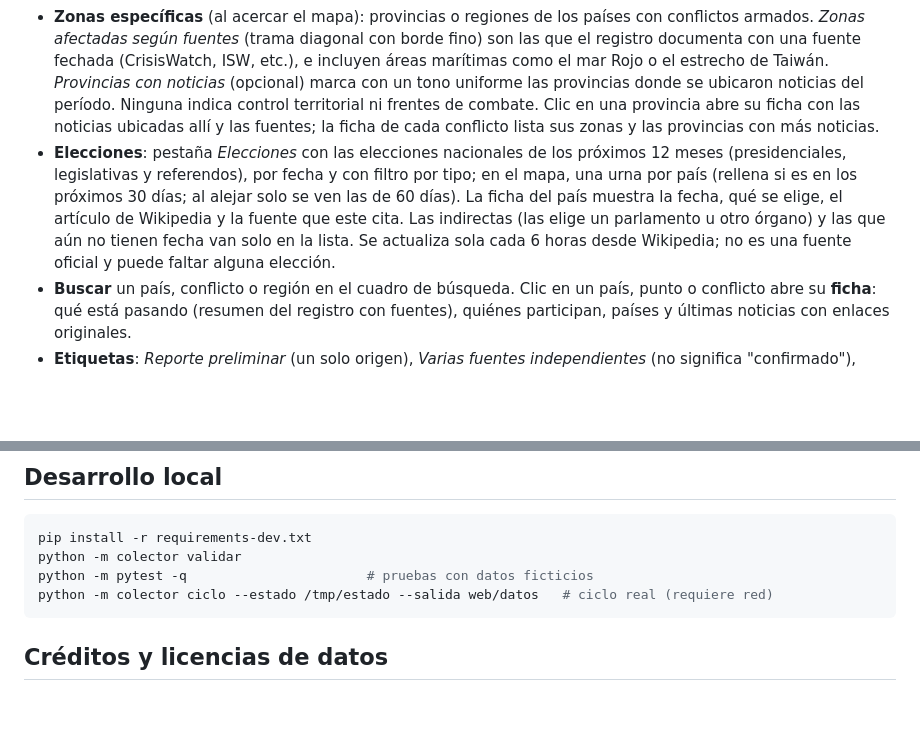
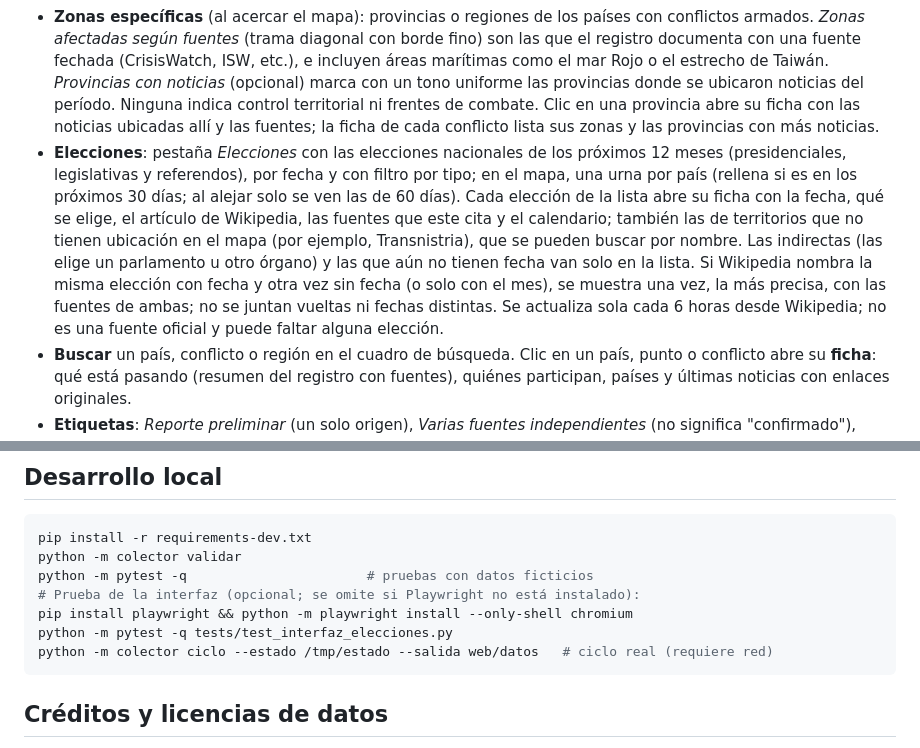
Before and after one commit to joaquinveloso2020-hue/mapa-conflictos, a Markdown page: README.md, 2 parts joined by grey strips. Drawn GitHub-style; blank space fills up the shorter version.

Commit message:
README: fichas de elección sin ubicación, duplicados y prueba de interfaz
Co-Authored-By: Claude Opus 5.5 <noreply@anthropic.com>
Claude-Session: https://claude.ai/code/session_01HZrD9meuESUaNL7JC3KBXT

````diff
--- a/README.md
+++ b/README.md
@@ -40,7 +40,7 @@ GitHub Actions (cada 15 min, cron)                       GitHub Pages
 - **Leyenda**: abajo a la izquierda; las categorías también filtran y *Cómo leer el mapa* explica cada símbolo. Los grupos y las pastillas muestran cantidades de noticias, no niveles de gravedad; su tamaño solo cambia con la cantidad de dígitos. Si varias noticias están en el mismo lugar, al tocar el grupo se listan en el panel.
 - **Modo foco**: al elegir un conflicto, el mapa vuela hasta sus zonas, atenúa el resto y muestra solo sus países, novedades y zonas. *Volver* o Esc sale del foco; el botón del globo vuelve a la vista mundial. En computadora, la flecha al costado del panel lo oculta para ver el mapa completo; en el celular, el panel inferior se contrae tocando la barra.
 - **Zonas específicas** (al acercar el mapa): provincias o regiones de los países con conflictos armados. *Zonas afectadas según fuentes* (trama diagonal con borde fino) son las que el registro documenta con una fuente fechada (CrisisWatch, ISW, etc.), e incluyen áreas marítimas como el mar Rojo o el estrecho de Taiwán. *Provincias con noticias* (opcional) marca con un tono uniforme las provincias donde se ubicaron noticias del período. Ninguna indica control territorial ni frentes de combate. Clic en una provincia abre su ficha con las noticias ubicadas allí y las fuentes; la ficha de cada conflicto lista sus zonas y las provincias con más noticias.
-- **Elecciones**: pestaña *Elecciones* con las elecciones nacionales de los próximos 12 meses (presidenciales, legislativas y referendos), por fecha y con filtro por tipo; en el mapa, una urna por país (rellena si es en los próximos 30 días; al alejar solo se ven las de 60 días). La ficha del país muestra la fecha, qué se elige, el artículo de Wikipedia y la fuente que este cita. Las indirectas (las elige un parlamento u otro órgano) y las que aún no tienen fecha van solo en la lista. Se actualiza sola cada 6 horas desde Wikipedia; no es una fuente oficial y puede faltar alguna elección.
+- **Elecciones**: pestaña *Elecciones* con las elecciones nacionales de los próximos 12 meses (presidenciales, legislativas y referendos), por fecha y con filtro por tipo; en el mapa, una urna por país (rellena si es en los próximos 30 días; al alejar solo se ven las de 60 días). Cada elección de la lista abre su ficha con la fecha, qué se elige, el artículo de Wikipedia, las fuentes que este cita y el calendario; también las de territorios que no tienen ubicación en el mapa (por ejemplo, Transnistria), que se pueden buscar por nombre. Las indirectas (las elige un parlamento u otro órgano) y las que aún no tienen fecha van solo en la lista. Si Wikipedia nombra la misma elección con fecha y otra vez sin fecha (o solo con el mes), se muestra una vez, la más precisa, con las fuentes de ambas; no se juntan vueltas ni fechas distintas. Se actualiza sola cada 6 horas desde Wikipedia; no es una fuente oficial y puede faltar alguna elección.
 - **Buscar** un país, conflicto o región en el cuadro de búsqueda. Clic en un país, punto o conflicto abre su **ficha**: qué está pasando (resumen del registro con fuentes), quiénes participan, países y últimas noticias con enlaces originales.
 - **Etiquetas**: *Reporte preliminar* (un solo origen), *Varias fuentes independientes* (no significa "confirmado"), *Declaración de parte* (solo fuentes oficiales o estatales de una parte), *Versiones contrapuestas*.
 - **Fechas**: se separan publicación, detección y (cuando existe) fecha del hecho.
@@ -88,6 +88,9 @@ Cada aviso incluye conflicto, novedad breve en español, fuente, fecha disponibl
 pip install -r requirements-dev.txt
 python -m colector validar
 python -m pytest -q                       # pruebas con datos ficticios
+# Prueba de la interfaz (opcional; se omite si Playwright no está instalado):
+pip install playwright && python -m playwright install --only-shell chromium
+python -m pytest -q tests/test_interfaz_elecciones.py
 python -m colector ciclo --estado /tmp/estado --salida web/datos   # ciclo real (requiere red)
 ```
 
````
